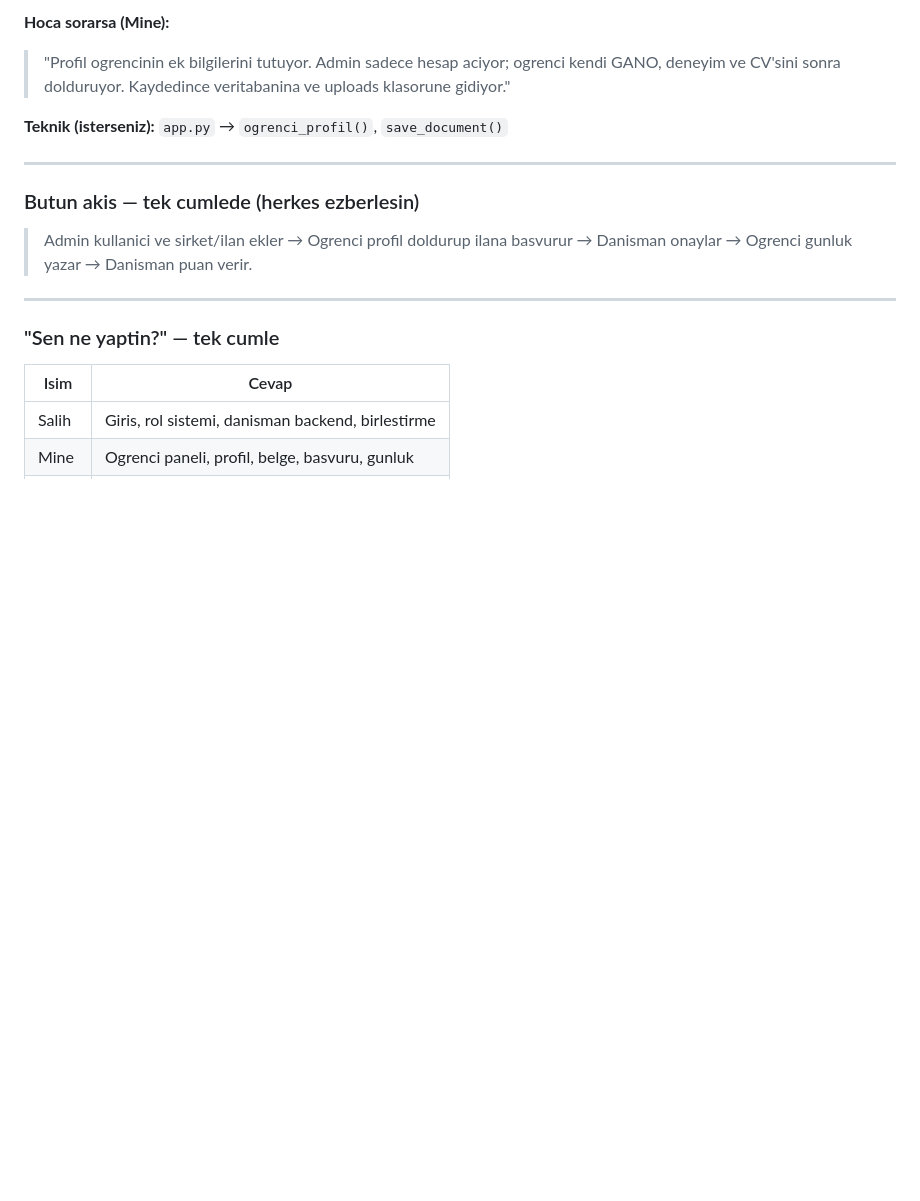
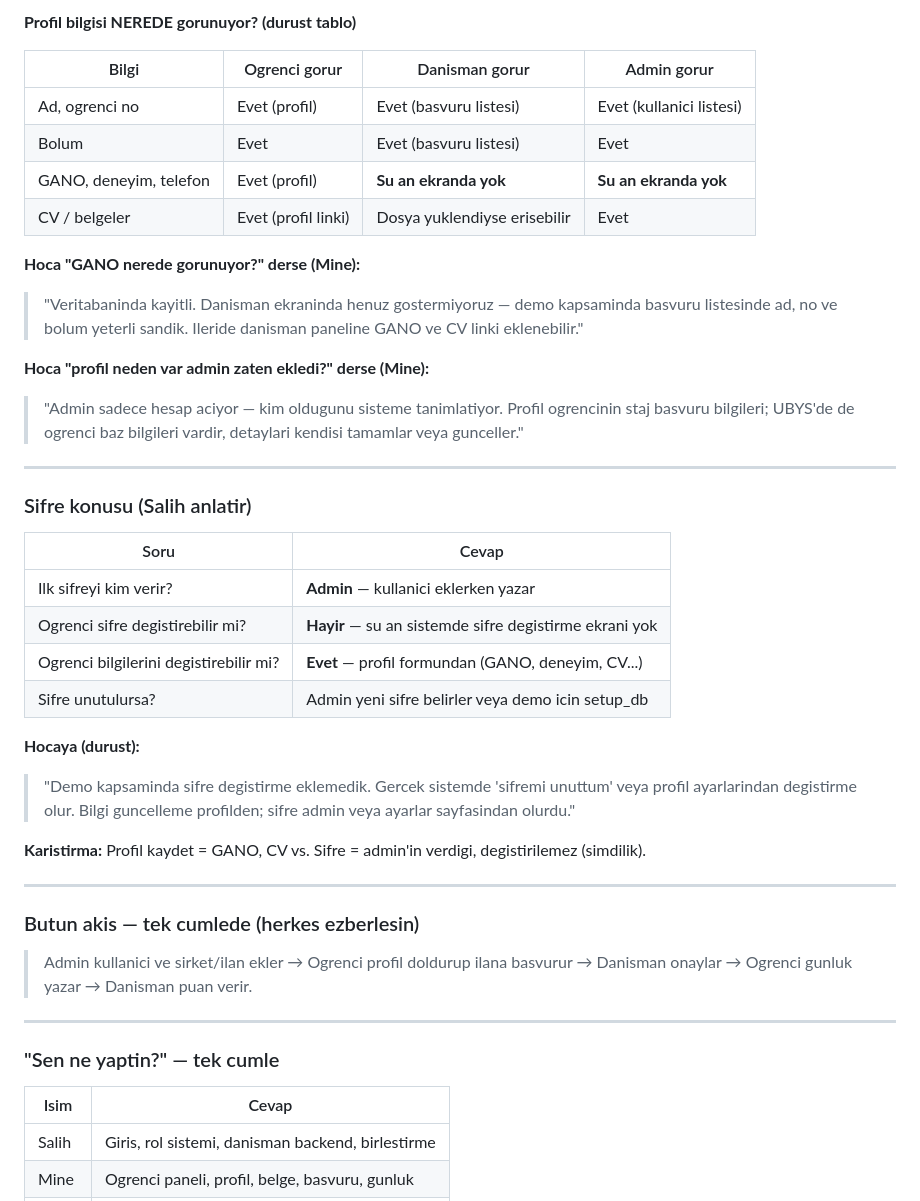
Before and after one commit to sl-kl3/StajFlow, a Markdown page: TAKIM_REHBERI.md, the part around one of its changes. Drawn GitHub-style; blank space fills up the shorter version.

```diff
--- a/TAKIM_REHBERI.md
+++ b/TAKIM_REHBERI.md
@@ -280,8 +357,34 @@ Ogrenci ana sayfasinda (**Profil Bilgilerim**) var.
 
-**Hoca sorarsa (Mine):**
-> "Profil ogrencinin ek bilgilerini tutuyor. Admin sadece hesap aciyor; ogrenci kendi GANO, deneyim ve CV'sini sonra dolduruyor. Kaydedince veritabanina ve uploads klasorune gidiyor."
+**Profil bilgisi NEREDE gorunuyor? (durust tablo)**
 
-**Teknik (isterseniz):** `app.py` → `ogrenci_profil()`, `save_document()`
+| Bilgi | Ogrenci gorur | Danisman gorur | Admin gorur |
+|-------|---------------|----------------|-------------|
+| Ad, ogrenci no | Evet (profil) | Evet (basvuru listesi) | Evet (kullanici listesi) |
+| Bolum | Evet | Evet (basvuru listesi) | Evet |
+| GANO, deneyim, telefon | Evet (profil) | **Su an ekranda yok** | **Su an ekranda yok** |
+| CV / belgeler | Evet (profil linki) | Dosya yuklendiyse erisebilir | Evet |
+
+**Hoca "GANO nerede gorunuyor?" derse (Mine):**
+> "Veritabaninda kayitli. Danisman ekraninda henuz gostermiyoruz — demo kapsaminda basvuru listesinde ad, no ve bolum yeterli sandik. Ileride danisman paneline GANO ve CV linki eklenebilir."
+
+**Hoca "profil neden var admin zaten ekledi?" derse (Mine):**
+> "Admin sadece hesap aciyor — kim oldugunu sisteme tanimlatiyor. Profil ogrencinin staj basvuru bilgileri; UBYS'de de ogrenci baz bilgileri vardir, detaylari kendisi tamamlar veya gunceller."
+
+---
+
+### Sifre konusu (Salih anlatir)
+
+| Soru | Cevap |
+|------|-------|
+| Ilk sifreyi kim verir? | **Admin** — kullanici eklerken yazar |
+| Ogrenci sifre degistirebilir mi? | **Hayir** — su an sistemde sifre degistirme ekrani yok |
+| Ogrenci bilgilerini degistirebilir mi? | **Evet** — profil formundan (GANO, deneyim, CV...) |
+| Sifre unutulursa? | Admin yeni sifre belirler veya demo icin setup_db |
+
+**Hocaya (durust):**
+> "Demo kapsaminda sifre degistirme eklemedik. Gercek sistemde 'sifremi unuttum' veya profil ayarlarindan degistirme olur. Bilgi guncelleme profilden; sifre admin veya ayarlar sayfasindan olurdu."
+
+**Karistirma:** Profil kaydet = GANO, CV vs. Sifre = admin'in verdigi, degistirilemez (simdilik).
 
 ---
 
```
Also changed, not shown: other parts of TAKIM_REHBERI.md (+93 -16 lines).
